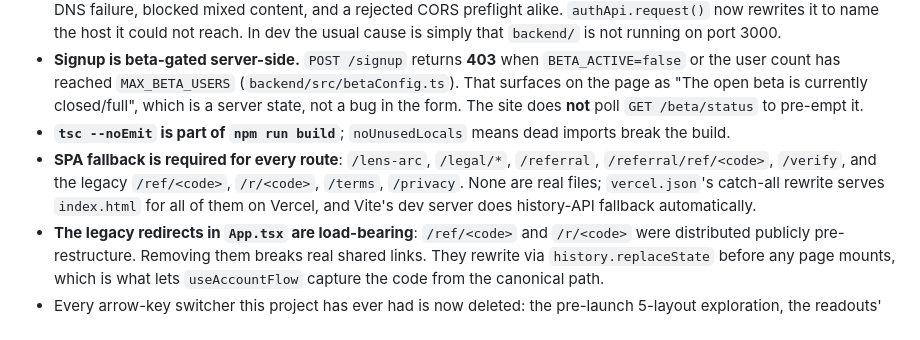
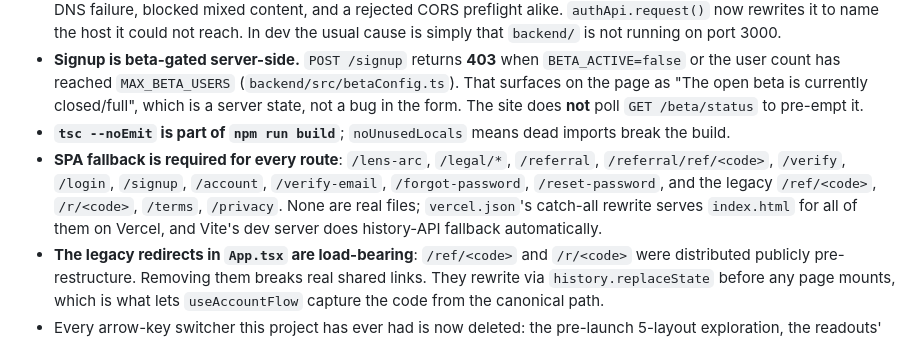
Before and after one commit to Matthew-Goley/protonyx-monorepo, a Markdown page: lens-ref-web/CLAUDE.md, the part around the change. Rendered like a GitHub page.

Commit message:
Updated lens-arc.com CLAUDE.md

```diff
--- a/lens-ref-web/CLAUDE.md
+++ b/lens-ref-web/CLAUDE.md
@@ -330,7 +330,7 @@ The landing page imports them through the `VIDEOS` map in `src/landing/landingCo
 - **`Failed to fetch` is never a login-form bug.** `fetch` rejects with that one bare `TypeError` for connection refused, DNS failure, blocked mixed content, and a rejected CORS preflight alike. `authApi.request()` now rewrites it to name the host it could not reach. In dev the usual cause is simply that `backend/` is not running on port 3000.
 - **Signup is beta-gated server-side.** `POST /signup` returns **403** when `BETA_ACTIVE=false` or the user count has reached `MAX_BETA_USERS` (`backend/src/betaConfig.ts`). That surfaces on the page as "The open beta is currently closed/full", which is a server state, not a bug in the form. The site does **not** poll `GET /beta/status` to pre-empt it.
 - **`tsc --noEmit` is part of `npm run build`**; `noUnusedLocals` means dead imports break the build.
-- **SPA fallback is required for every route**: `/lens-arc`, `/legal/*`, `/referral`, `/referral/ref/<code>`, `/verify`, and the legacy `/ref/<code>`, `/r/<code>`, `/terms`, `/privacy`. None are real files; `vercel.json`'s catch-all rewrite serves `index.html` for all of them on Vercel, and Vite's dev server does history-API fallback automatically.
+- **SPA fallback is required for every route**: `/lens-arc`, `/legal/*`, `/referral`, `/referral/ref/<code>`, `/verify`, `/login`, `/signup`, `/account`, `/verify-email`, `/forgot-password`, `/reset-password`, and the legacy `/ref/<code>`, `/r/<code>`, `/terms`, `/privacy`. None are real files; `vercel.json`'s catch-all rewrite serves `index.html` for all of them on Vercel, and Vite's dev server does history-API fallback automatically.
 - **The legacy redirects in `App.tsx` are load-bearing**: `/ref/<code>` and `/r/<code>` were distributed publicly pre-restructure. Removing them breaks real shared links. They rewrite via `history.replaceState` before any page mounts, which is what lets `useAccountFlow` capture the code from the canonical path.
 - Every arrow-key switcher this project has ever had is now deleted: the pre-launch 5-layout exploration, the readouts' `ReadoutSwitcher`, and the restructure's 4-design landing switcher. The rejected layouts (`Ring`/`Ticket`/`Track`/`Glass` readouts; `Noir`/`Brutalist`/`Swiss` landing designs) are gone wholesale and are not a reference to build from. If another comparison is ever needed, build a fresh temporary switcher and delete it with the losers.
 - **Exactly one `useAccountFlow()` instance may exist** (`AccountProvider`). A second instance would double-consume the single-use `/verify` magic-link token. Always read the flow through `useAccount()`.
```
